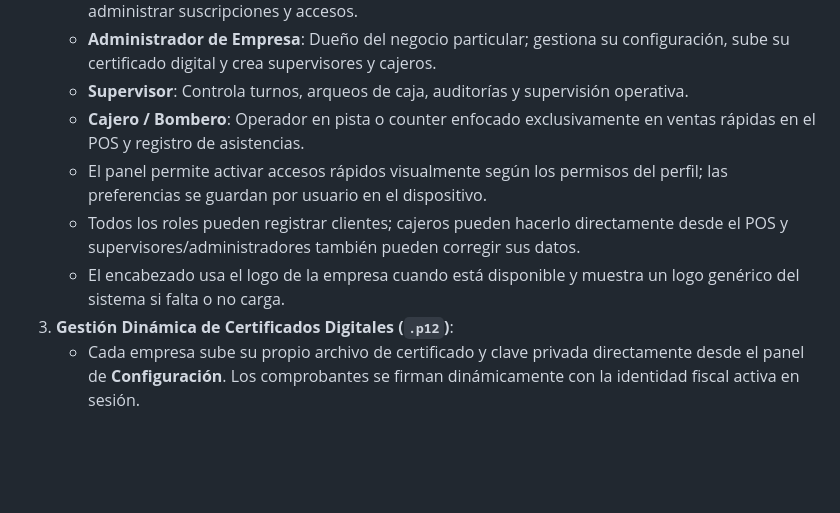
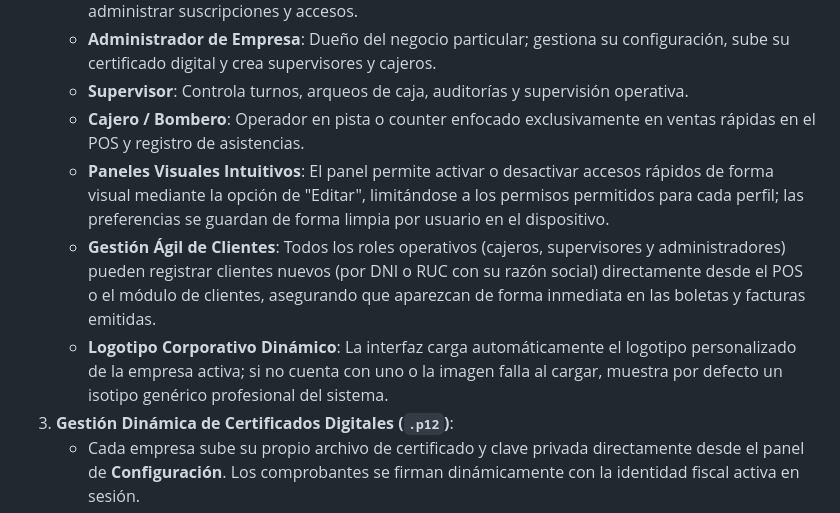
Before and after one commit to Minicodeveloper/turucsac, a Markdown page: sistema_grifo-main/sistema_grifo-main/README.md, the part around one of its changes. Drawn GitHub-style; blank space fills up the shorter version.

Commit message:
Actualización del proyecto turucsac

```diff
--- a/sistema_grifo-main/sistema_grifo-main/README.md
+++ b/sistema_grifo-main/sistema_grifo-main/README.md
@@ -16,9 +16,9 @@ Bienvenido al sistema de gestión operativa para estaciones de servicio (grifos)
    - **Administrador de Empresa**: Dueño del negocio particular; gestiona su configuración, sube su certificado digital y crea supervisores y cajeros.
    - **Supervisor**: Controla turnos, arqueos de caja, auditorías y supervisión operativa.
    - **Cajero / Bombero**: Operador en pista o counter enfocado exclusivamente en ventas rápidas en el POS y registro de asistencias.
-   - El panel permite activar accesos rápidos visualmente según los permisos del perfil; las preferencias se guardan por usuario en el dispositivo.
-   - Todos los roles pueden registrar clientes; cajeros pueden hacerlo directamente desde el POS y supervisores/administradores también pueden corregir sus datos.
-   - El encabezado usa el logo de la empresa cuando está disponible y muestra un logo genérico del sistema si falta o no carga.
+   - **Paneles Visuales Intuitivos**: El panel permite activar o desactivar accesos rápidos de forma visual mediante la opción de "Editar", limitándose a los permisos permitidos para cada perfil; las preferencias se guardan de forma limpia por usuario en el dispositivo.
+   - **Gestión Ágil de Clientes**: Todos los roles operativos (cajeros, supervisores y administradores) pueden registrar clientes nuevos (por DNI o RUC con su razón social) directamente desde el POS o el módulo de clientes, asegurando que aparezcan de forma inmediata en las boletas y facturas emitidas.
+   - **Logotipo Corporativo Dinámico**: La interfaz carga automáticamente el logotipo personalizado de la empresa activa; si no cuenta con uno o la imagen falla al cargar, muestra por defecto un isotipo genérico profesional del sistema.
 3. **Gestión Dinámica de Certificados Digitales (`.p12`)**:
    - Cada empresa sube su propio archivo de certificado y clave privada directamente desde el panel de **Configuración**. Los comprobantes se firman dinámicamente con la identidad fiscal activa en sesión.
 4. **Módulo de Anulación y Notas de Crédito**:
```
Also changed, not shown: other parts of sistema_grifo-main/sistema_grifo-main/README.md (+1 -1 lines).
